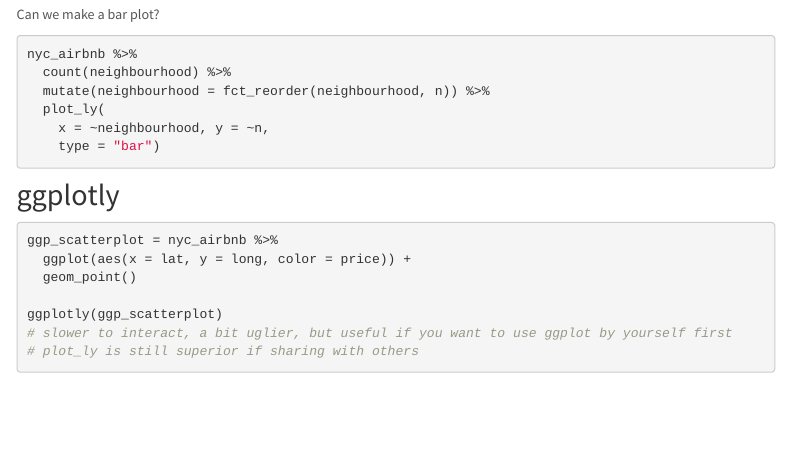
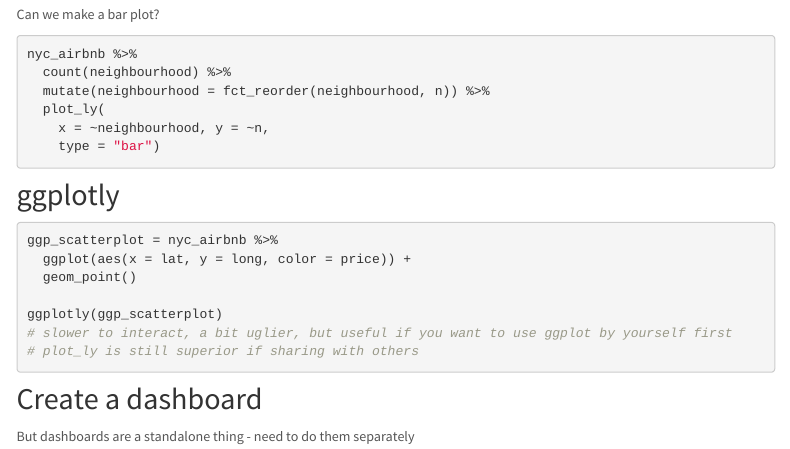
Before and after one commit to ay2543/ay2543.github.io, an R Markdown document (plotly.Rmd): the page in a window 1100 px wide, from 970 px down. Rendered offline with R 4.5, knitr and Pandoc, with nearby package versions; the code chunks are not run, so their results and figures are left out; menus at the side of the page are left out.

Commit message:
add section about dashboard

````diff
--- a/plotly.Rmd
+++ b/plotly.Rmd
@@ -86,3 +86,6 @@ ggplotly(ggp_scatterplot)
 # slower to interact, a bit uglier, but useful if you want to use ggplot by yourself first
 # plot_ly is still superior if sharing with others
 ```
+
+## Create a dashboard
+But dashboards are a standalone thing - need to do them separately
````
Also changed, not shown: plotly.html.
